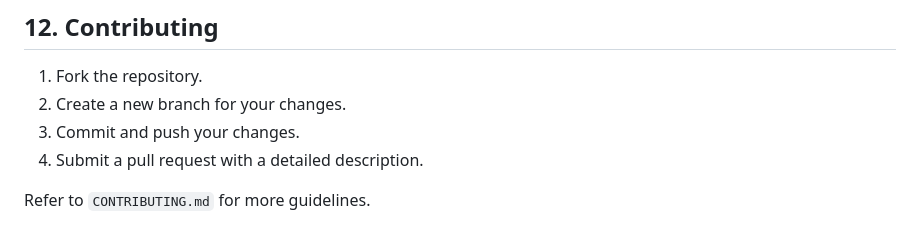
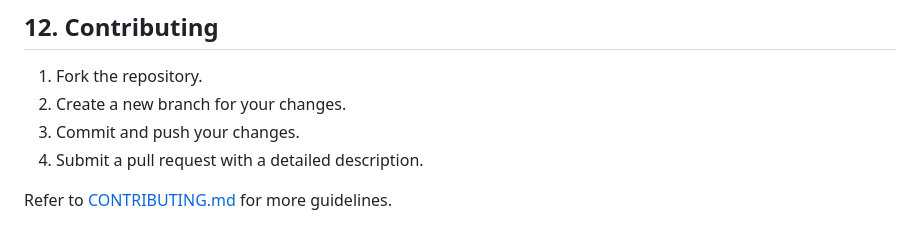
Before and after one commit to Nayeem-stud/yoga, a Markdown page: README.md, the part around the change. Rendered like a GitHub page.

```diff
--- a/README.md
+++ b/README.md
@@ -141,4 +141,4 @@ The architecture consists of:
 3. Commit and push your changes.
 4. Submit a pull request with a detailed description.
 
-Refer to `CONTRIBUTING.md` for more guidelines.
+Refer to [CONTRIBUTING.md](./CONTRIBUTING.md) for more guidelines.
```
